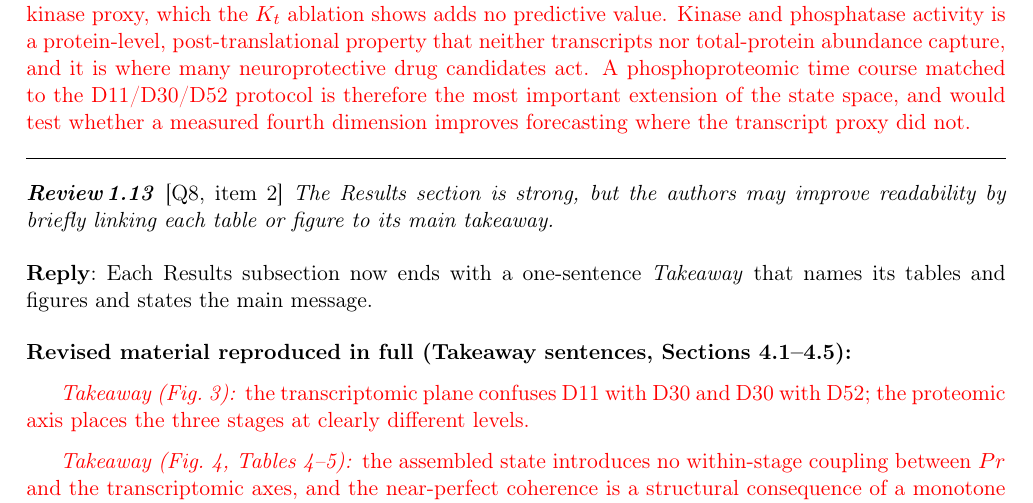
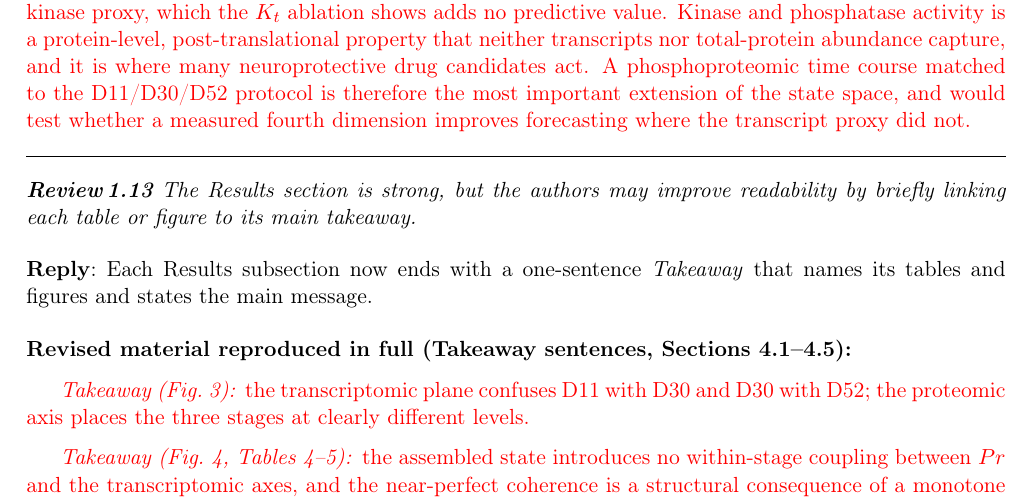
Before and after one commit to xaviwho/stem-multi-omics, a LaTeX document (paper_dt1/response.tex): part of page 10 of 21, cut so that both start at the same text. Compiled offline with pdfLaTeX.

Commit message:
Compiled 2026-11-26 14:20 UTC

```diff
--- a/paper_dt1/response.tex
+++ b/paper_dt1/response.tex
@@ -288,7 +288,7 @@ For a biomedical reader the ledger can be thought of as a public, tamper-evident
 \textit{(6) No measured phosphoproteomics.} Signalling state is represented only by a transcript-derived kinase proxy, which the $K_t$ ablation shows adds no predictive value. Kinase and phosphatase activity is a protein-level, post-translational property that neither transcripts nor total-protein abundance capture, and it is where many neuroprotective drug candidates act. A phosphoproteomic time course matched to the D11/D30/D52 protocol is therefore the most important extension of the state space, and would test whether a measured fourth dimension improves forecasting where the transcript proxy did not.
 \end{revised}
 
-\point{\loc{Q8, item 2} The Results section is strong, but the authors may improve readability by briefly linking each table or figure to its main takeaway.}
+\point{The Results section is strong, but the authors may improve readability by briefly linking each table or figure to its main takeaway.}
 
 \reply{Each Results subsection now ends with a one-sentence \textit{Takeaway} that names its tables and figures and states the main message.}
 
```
